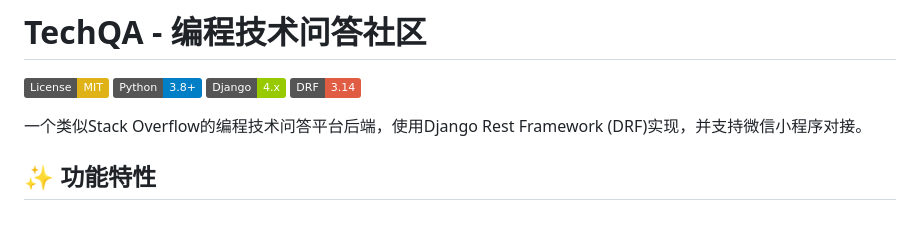
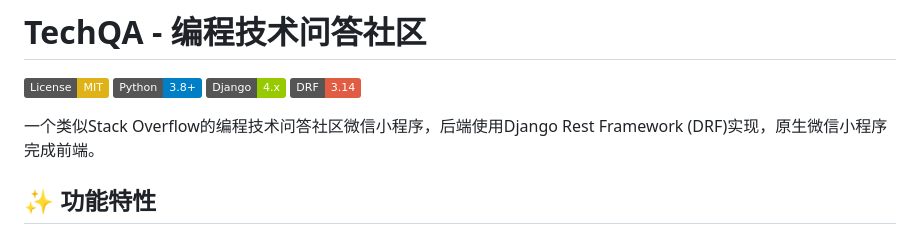
Before and after one commit to charlie-zhang-code/techqa, a Markdown page: README.md, the part around the change. Drawn GitHub-style; badges without logos.

```diff
--- a/README.md
+++ b/README.md
@@ -5,7 +5,7 @@
 [![Django](https://img.shields.io/badge/Django-4.x-green.svg)](https://www.djangoproject.com/)
 [![DRF](https://img.shields.io/badge/DRF-3.14-red.svg)](https://www.django-rest-framework.org/)
 
-一个类似Stack Overflow的编程技术问答平台后端，使用Django Rest Framework (DRF)实现，并支持微信小程序对接。
+一个类似Stack Overflow的编程技术问答社区微信小程序，后端使用Django Rest Framework (DRF)实现，原生微信小程序完成前端。
 
 ## ✨ 功能特性
 
```
